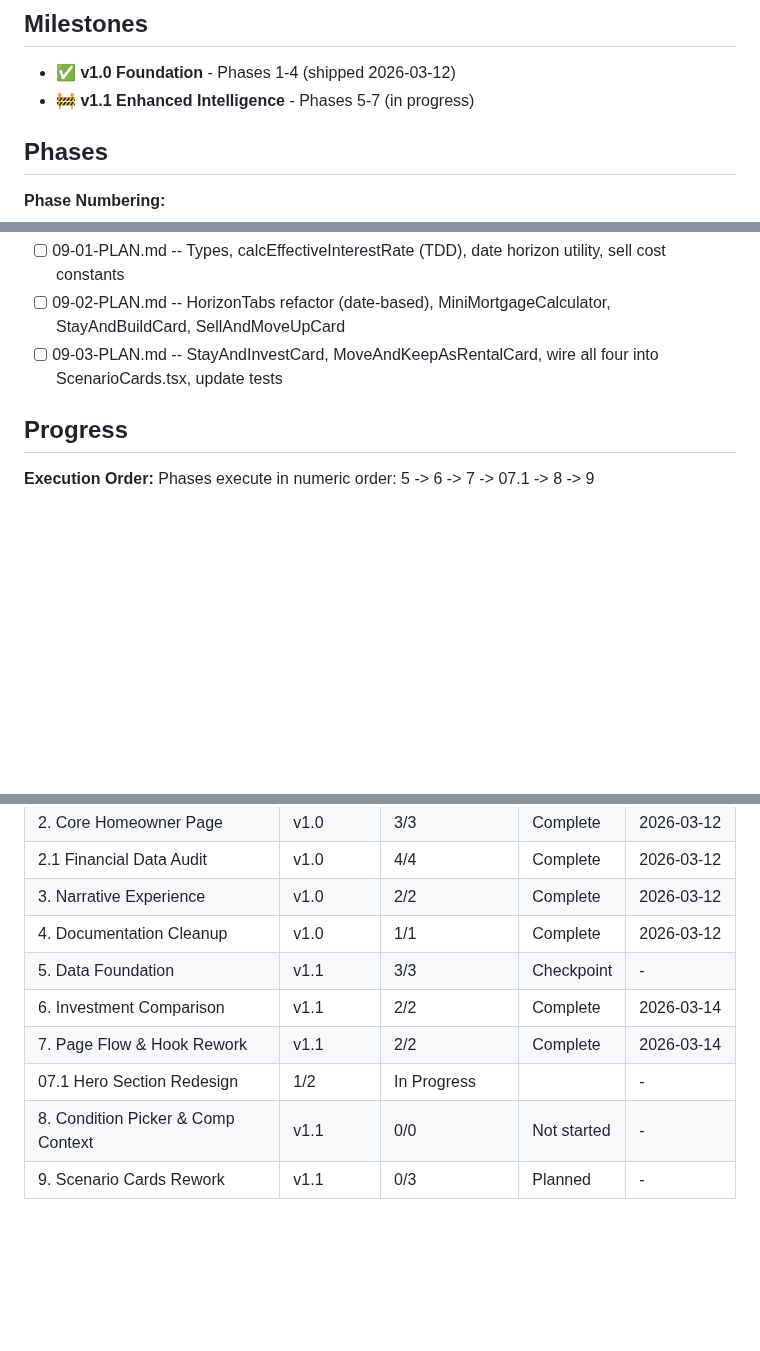
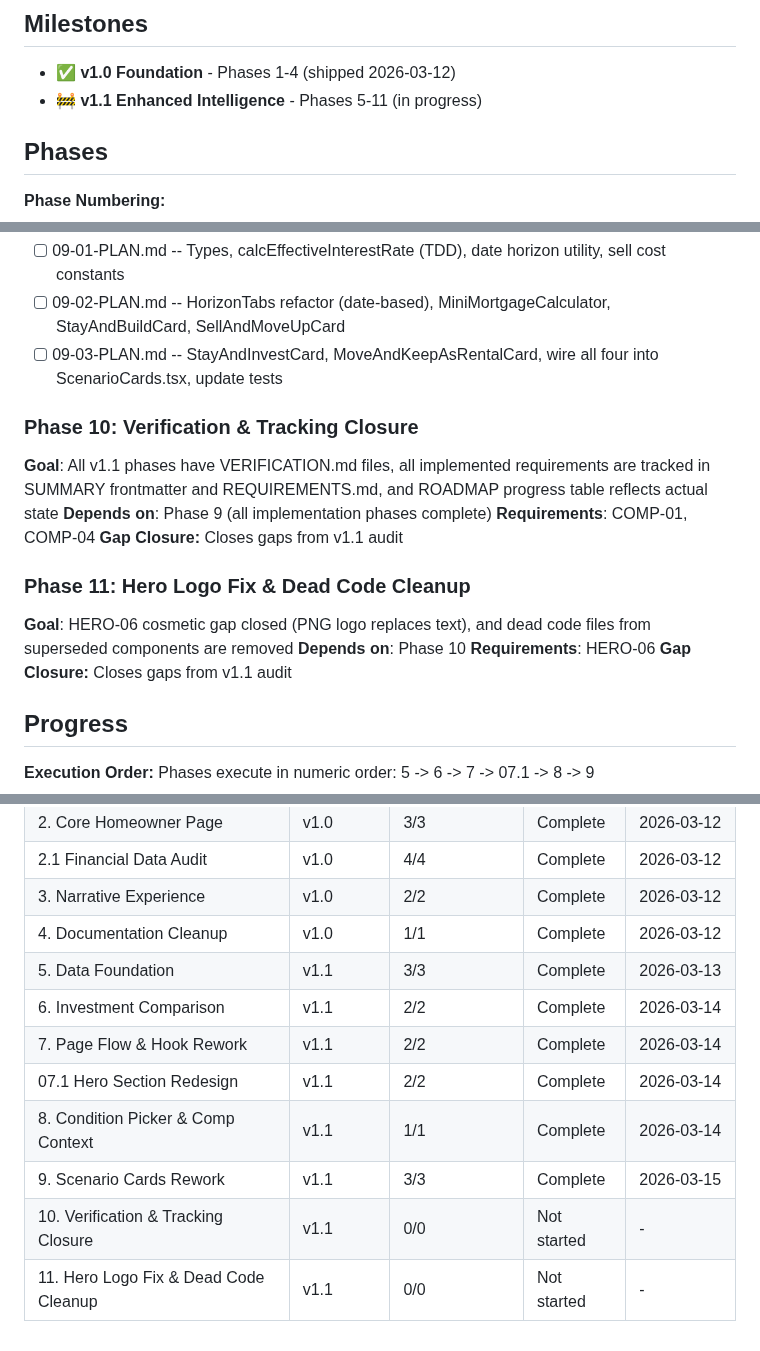
Before and after one commit to Joshhoganliveaz/roam-dashboard, a Markdown page: .planning/ROADMAP.md, 3 parts joined by grey strips. GitHub-like rendering; blank space fills up the shorter version.

Commit message:
docs(roadmap): add gap closure phases 10-11
Closes v1.1 audit gaps: verification docs for phases 05/07.1/08,
COMP-01/COMP-04 tracking, HERO-06 logo fix, dead code cleanup.

Co-Authored-By: Claude Opus 4.6 <noreply@anthropic.com>

```diff
--- a/.planning/ROADMAP.md
+++ b/.planning/ROADMAP.md
@@ -3,7 +3,7 @@
 ## Milestones
 
 - ✅ **v1.0 Foundation** - Phases 1-4 (shipped 2026-03-12)
-- 🚧 **v1.1 Enhanced Intelligence** - Phases 5-7 (in progress)
+- 🚧 **v1.1 Enhanced Intelligence** - Phases 5-11 (in progress)
 
 ## Phases
 
@@ -187,6 +189,18 @@ Plans:
 - [ ] 09-02-PLAN.md -- HorizonTabs refactor (date-based), MiniMortgageCalculator, StayAndBuildCard, SellAndMoveUpCard
 - [ ] 09-03-PLAN.md -- StayAndInvestCard, MoveAndKeepAsRentalCard, wire all four into ScenarioCards.tsx, update tests
 
+### Phase 10: Verification & Tracking Closure
+**Goal**: All v1.1 phases have VERIFICATION.md files, all implemented requirements are tracked in SUMMARY frontmatter and REQUIREMENTS.md, and ROADMAP progress table reflects actual state
+**Depends on**: Phase 9 (all implementation phases complete)
+**Requirements**: COMP-01, COMP-04
+**Gap Closure:** Closes gaps from v1.1 audit
+
+### Phase 11: Hero Logo Fix & Dead Code Cleanup
+**Goal**: HERO-06 cosmetic gap closed (PNG logo replaces text), and dead code files from superseded components are removed
+**Depends on**: Phase 10
+**Requirements**: HERO-06
+**Gap Closure:** Closes gaps from v1.1 audit
+
 ## Progress
 
 **Execution Order:**
@@ -199,9 +213,11 @@ Phases execute in numeric order: 5 -> 6 -> 7 -> 07.1 -> 8 -> 9
 | 2.1 Financial Data Audit | v1.0 | 4/4 | Complete | 2026-03-12 |
 | 3. Narrative Experience | v1.0 | 2/2 | Complete | 2026-03-12 |
 | 4. Documentation Cleanup | v1.0 | 1/1 | Complete | 2026-03-12 |
-| 5. Data Foundation | v1.1 | 3/3 | Checkpoint | - |
+| 5. Data Foundation | v1.1 | 3/3 | Complete | 2026-03-13 |
 | 6. Investment Comparison | v1.1 | 2/2 | Complete | 2026-03-14 |
 | 7. Page Flow & Hook Rework | v1.1 | 2/2 | Complete | 2026-03-14 |
-| 07.1 Hero Section Redesign | 1/2 | In Progress|  | - |
-| 8. Condition Picker & Comp Context | v1.1 | 0/0 | Not started | - |
-| 9. Scenario Cards Rework | v1.1 | 0/3 | Planned | - |
+| 07.1 Hero Section Redesign | v1.1 | 2/2 | Complete | 2026-03-14 |
+| 8. Condition Picker & Comp Context | v1.1 | 1/1 | Complete | 2026-03-14 |
+| 9. Scenario Cards Rework | v1.1 | 3/3 | Complete | 2026-03-15 |
+| 10. Verification & Tracking Closure | v1.1 | 0/0 | Not started | - |
+| 11. Hero Logo Fix & Dead Code Cleanup | v1.1 | 0/0 | Not started | - |
```
Also changed, not shown: other parts of .planning/ROADMAP.md (+2 -0 lines), .planning/REQUIREMENTS.md (+4 -4 lines).
